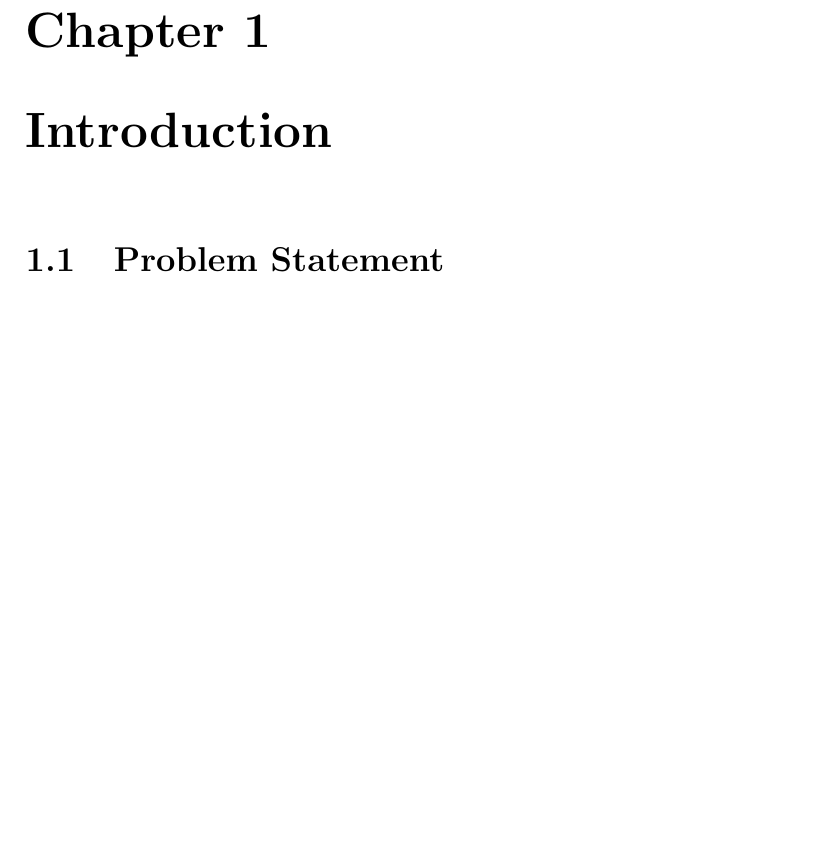
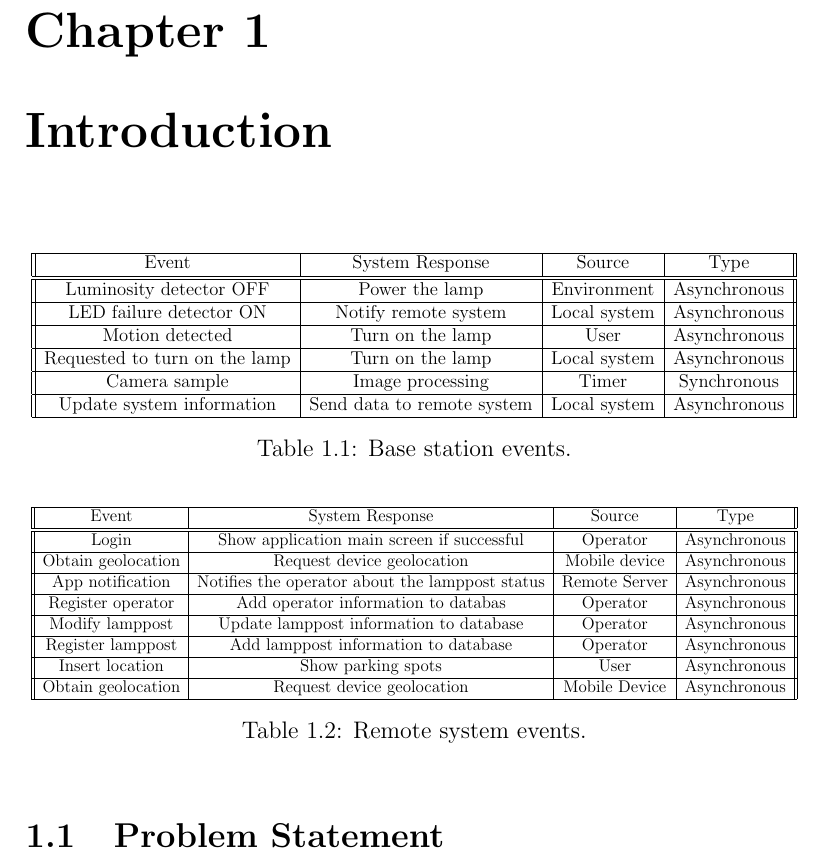
Before and after one commit to ESRGgroup9/slipad, a LaTeX thesis (project/report/report.tex): part of page 5 of 19 before the commit and part of page 5 of 20 after it, cut so that both start at the same text, the shorter picture padded with empty space. Compiled offline with pdfLaTeX.

Commit message:
Latex Table Events

```diff
--- a/project/report/report.tex
+++ b/project/report/report.tex
@@ -93,6 +93,53 @@
 \chapter{Introduction}
 % Problem statement
 % Problem statement analysis
+
+\begin{table}[h]
+	\centering
+	\resizebox{\columnwidth}{!}{
+	\begin{tabular}{||c | c | c | c||}
+		\hline
+		Event & System Response & Source & Type\\
+		\hline\hline
+Luminosity detector OFF & Power the lamp & Environment & Asynchronous\\\hline
+LED failure detector ON & Notify remote system & Local system & Asynchronous\\\hline
+Motion detected & Turn on the lamp & User & Asynchronous\\\hline
+Requested to turn on the lamp & Turn on the lamp & Local system & Asynchronous\\\hline
+Camera sample & Image processing & Timer & Synchronous\\\hline
+Update system information & Send data to remote system & Local system & Asynchronous\\
+
+		\hline
+	\end{tabular}
+	}
+
+	\caption{Base station events.}
+	\label{table:data}
+\end{table}
+
+\begin{table}[ht]
+	\centering
+	\resizebox{\columnwidth}{!}{
+	\begin{tabular}{||c | c | c | c||}
+		\hline
+		Event & System Response & Source & Type\\
+		\hline\hline
+Login & Show application main screen if successful & Operator & Asynchronous\\\hline
+Obtain geolocation & Request device geolocation & Mobile device & Asynchronous\\\hline
+App notification & Notifies the operator about the lamppost status & Remote Server & Asynchronous\\\hline
+Register operator & Add operator information to databas & Operator & Asynchronous\\\hline
+Modify lamppost & Update lamppost information to database & Operator & Asynchronous\\\hline
+Register lamppost & Add lamppost information to database & Operator & Asynchronous\\\hline
+Insert location	& Show parking spots & User & Asynchronous\\\hline
+Obtain geolocation & Request device geolocation & Mobile Device & Asynchronous
+		\\\hline
+	\end{tabular}
+	}
+
+	\caption{Remote system events.}
+	\label{table:data}
+\end{table}
+
+
 \input{./texts/problem_statement}
 
 % ---------------------- ANALYSIS ----------------------
```
Also changed, not shown: project/report/images/new/BaseStation_Events.png (added), project/report/images/new/RemoteSystem_Events.png (added), 6 other files.
